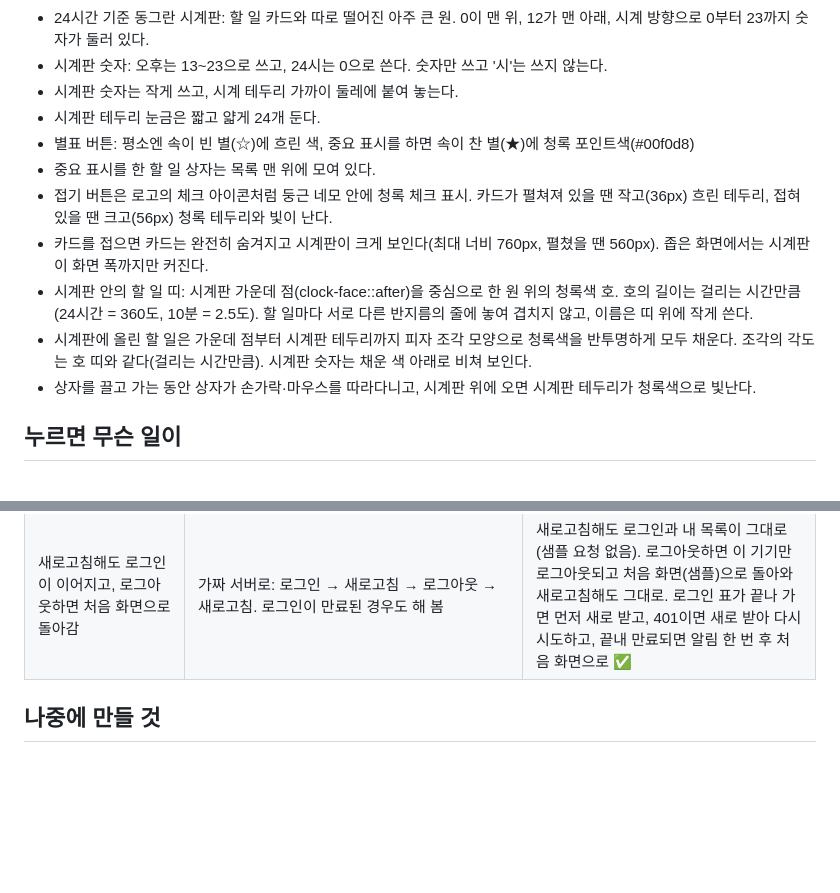
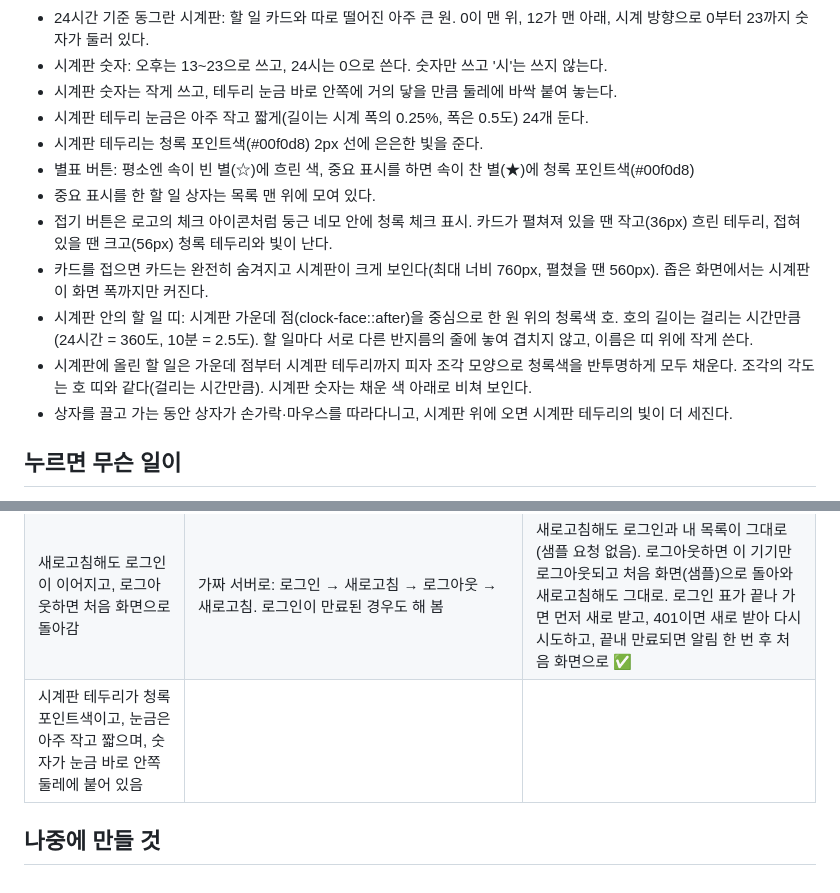
Before and after one commit to bbunning99/todo-bbunning99, a Markdown page: 명세.md, 2 parts joined by grey strips. Drawn GitHub-style; blank space fills up the shorter version.

Commit message:
명세.md에 시계판 테두리 색, 눈금, 숫자 자리 보완 적기
Co-Authored-By: Claude Sonnet 5.5 <noreply@anthropic.com>
Claude-Session: https://claude.ai/code/session_01C9yw9oRPzkmkTATGcfWs8A

```diff
--- a/명세.md
+++ b/명세.md
@@ -38,15 +38,16 @@
 - 남은 시간 합계는 남은 개수 바로 뒤에 괄호로 (예: 남은 할 일: 3개 (30분))
 - 24시간 기준 동그란 시계판: 할 일 카드와 따로 떨어진 아주 큰 원. 0이 맨 위, 12가 맨 아래, 시계 방향으로 0부터 23까지 숫자가 둘러 있다.
 - 시계판 숫자: 오후는 13~23으로 쓰고, 24시는 0으로 쓴다. 숫자만 쓰고 '시'는 쓰지 않는다.
-- 시계판 숫자는 작게 쓰고, 시계 테두리 가까이 둘레에 붙여 놓는다.
-- 시계판 테두리 눈금은 짧고 얇게 24개 둔다.
+- 시계판 숫자는 작게 쓰고, 테두리 눈금 바로 안쪽에 거의 닿을 만큼 둘레에 바싹 붙여 놓는다.
+- 시계판 테두리 눈금은 아주 작고 짧게(길이는 시계 폭의 0.25%, 폭은 0.5도) 24개 둔다.
+- 시계판 테두리는 청록 포인트색(#00f0d8) 2px 선에 은은한 빛을 준다.
 - 별표 버튼: 평소엔 속이 빈 별(☆)에 흐린 색, 중요 표시를 하면 속이 찬 별(★)에 청록 포인트색(#00f0d8)
 - 중요 표시를 한 할 일 상자는 목록 맨 위에 모여 있다.
 - 접기 버튼은 로고의 체크 아이콘처럼 둥근 네모 안에 청록 체크 표시. 카드가 펼쳐져 있을 땐 작고(36px) 흐린 테두리, 접혀 있을 땐 크고(56px) 청록 테두리와 빛이 난다.
 - 카드를 접으면 카드는 완전히 숨겨지고 시계판이 크게 보인다(최대 너비 760px, 펼쳤을 땐 560px). 좁은 화면에서는 시계판이 화면 폭까지만 커진다.
 - 시계판 안의 할 일 띠: 시계판 가운데 점(clock-face::after)을 중심으로 한 원 위의 청록색 호. 호의 길이는 걸리는 시간만큼(24시간 = 360도, 10분 = 2.5도). 할 일마다 서로 다른 반지름의 줄에 놓여 겹치지 않고, 이름은 띠 위에 작게 쓴다.
 - 시계판에 올린 할 일은 가운데 점부터 시계판 테두리까지 피자 조각 모양으로 청록색을 반투명하게 모두 채운다. 조각의 각도는 호 띠와 같다(걸리는 시간만큼). 시계판 숫자는 채운 색 아래로 비쳐 보인다.
-- 상자를 끌고 가는 동안 상자가 손가락·마우스를 따라다니고, 시계판 위에 오면 시계판 테두리가 청록색으로 빛난다.
+- 상자를 끌고 가는 동안 상자가 손가락·마우스를 따라다니고, 시계판 위에 오면 시계판 테두리의 빛이 더 세진다.
 
 ## 누르면 무슨 일이
 - 부제목 글자를 누르면 그 자리에서 바로 고칠 수 있다. (아직 저장하지 않아서 새로고침하면 원래 글로 돌아간다)
@@ -111,5 +112,6 @@
 | 빈 칸이나 틀린 이메일·비밀번호면 창 안에 이유가 나오고 창은 안 닫힘 | 가짜 서버로: 빈 칸, 틀린 비밀번호, 이미 가입한 이메일, 6자 미만 비밀번호, 확인 메일이 필요한 가입을 해 봄 | '이메일과 비밀번호를 입력해 주세요', '이메일이나 비밀번호가 맞지 않아요', '이미 가입된 이메일이에요', '비밀번호는 6자 이상으로 해 주세요', '확인 메일을 보냈어요'가 창 안에 나오고 창은 열려 있음. 빈 칸일 땐 서버 요청도 안 보냄 ✅ |
 | 로그인한 사람의 할 일만 보이고, 추가·체크·삭제·별표·시계 올리기가 내 계정에 저장됨 | | |
 | 새로고침해도 로그인이 이어지고, 로그아웃하면 처음 화면으로 돌아감 | 가짜 서버로: 로그인 → 새로고침 → 로그아웃 → 새로고침. 로그인이 만료된 경우도 해 봄 | 새로고침해도 로그인과 내 목록이 그대로(샘플 요청 없음). 로그아웃하면 이 기기만 로그아웃되고 처음 화면(샘플)으로 돌아와 새로고침해도 그대로. 로그인 표가 끝나 가면 먼저 새로 받고, 401이면 새로 받아 다시 시도하고, 끝내 만료되면 알림 한 번 후 처음 화면으로 ✅ |
+| 시계판 테두리가 청록 포인트색이고, 눈금은 아주 작고 짧으며, 숫자가 눈금 바로 안쪽 둘레에 붙어 있음 | | |
 
 ## 나중에 만들 것
```
